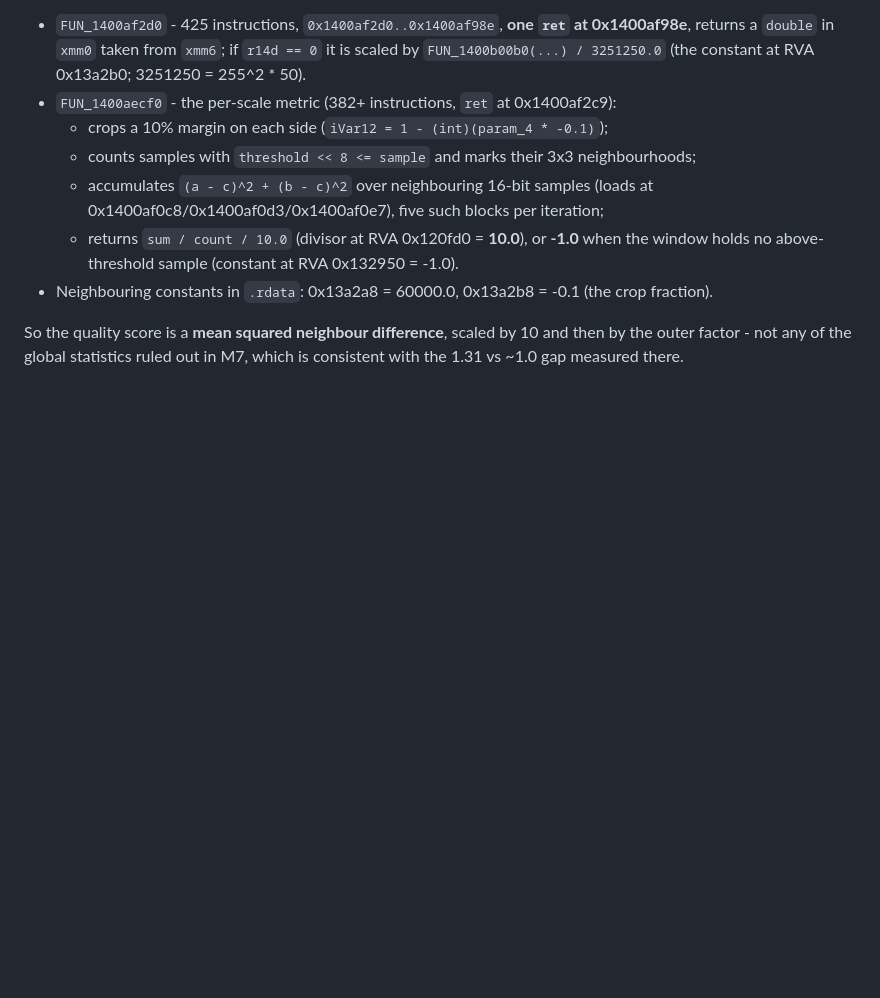
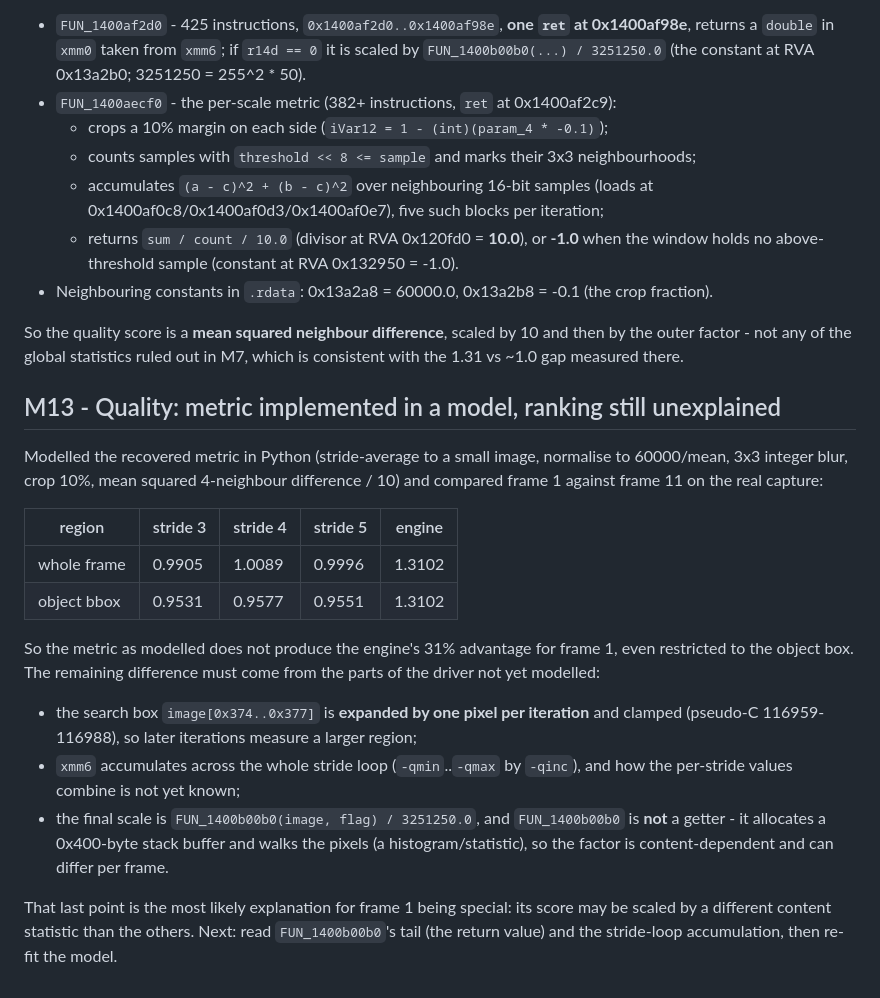
Before and after one commit to openpipp/opipp, a Markdown page: docs/journal.md, the part around the change. Rendered like a GitHub page; blank space fills up the shorter version.

Commit message:
docs: quality metric modelled; ranking gap traced to stride loop and FUN_1400b00b0
The recovered metric (normalise 60000/mean, 3x3 blur, 10% crop, mean squared 4-neighbour
difference /10) gives 0.95-1.0 for frame1/frame11 where the engine gives 1.3102, both
whole-frame and inside the object bbox. Remaining: stride-loop accumulation and the
content-dependent scale FUN_1400b00b0(image,flag)/3251250.

```diff
--- a/docs/journal.md
+++ b/docs/journal.md
@@ -226,3 +226,29 @@ Corrected results (section parse fixed, prologue verified):
 So the quality score is a **mean squared neighbour difference**, scaled by 10 and then by the outer
 factor - not any of the global statistics ruled out in M7, which is consistent with the 1.31 vs ~1.0
 gap measured there.
+
+## M13 - Quality: metric implemented in a model, ranking still unexplained
+
+Modelled the recovered metric in Python (stride-average to a small image, normalise to 60000/mean,
+3x3 integer blur, crop 10%, mean squared 4-neighbour difference / 10) and compared frame 1 against
+frame 11 on the real capture:
+
+| region | stride 3 | stride 4 | stride 5 | engine |
+| --- | --- | --- | --- | --- |
+| whole frame | 0.9905 | 1.0089 | 0.9996 | 1.3102 |
+| object bbox | 0.9531 | 0.9577 | 0.9551 | 1.3102 |
+
+So the metric as modelled does not produce the engine's 31% advantage for frame 1, even restricted to
+the object box. The remaining difference must come from the parts of the driver not yet modelled:
+
+- the search box `image[0x374..0x377]` is **expanded by one pixel per iteration** and clamped
+  (pseudo-C 116959-116988), so later iterations measure a larger region;
+- `xmm6` accumulates across the whole stride loop (`-qmin`..`-qmax` by `-qinc`), and how the
+  per-stride values combine is not yet known;
+- the final scale is `FUN_1400b00b0(image, flag) / 3251250.0`, and `FUN_1400b00b0` is **not** a
+  getter - it allocates a 0x400-byte stack buffer and walks the pixels (a histogram/statistic), so the
+  factor is content-dependent and can differ per frame.
+
+That last point is the most likely explanation for frame 1 being special: its score may be scaled by a
+different content statistic than the others. Next: read `FUN_1400b00b0`'s tail (the return value) and
+the stride-loop accumulation, then re-fit the model.
```
Also changed, not shown: docs/HANDOFF.md (+5 -1 lines).
